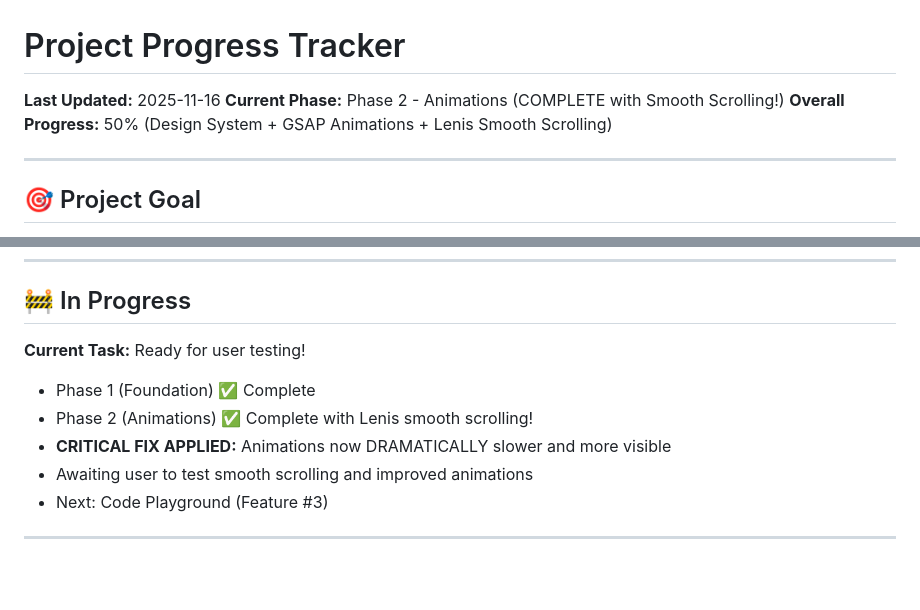
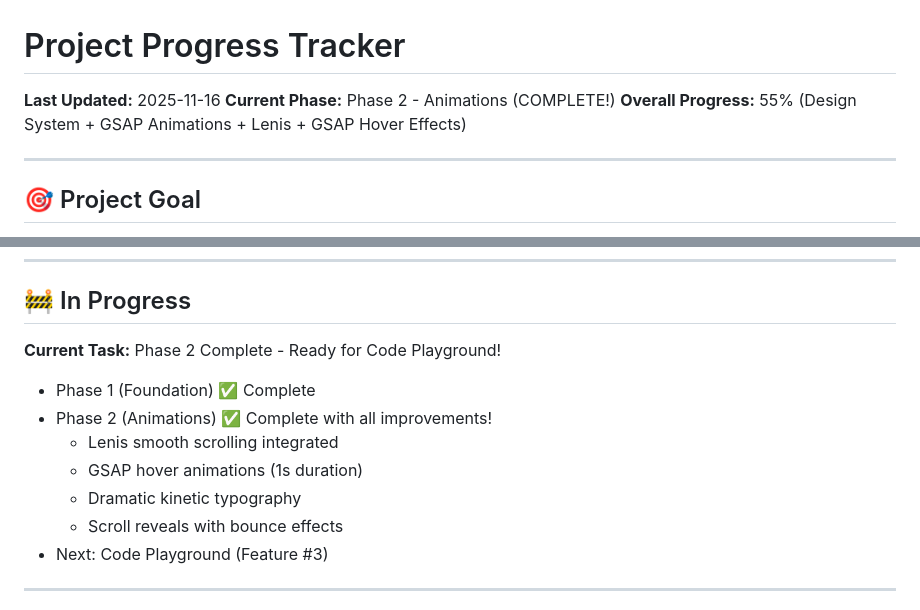
Before and after one commit to dyprodg/dennisdiepolder.com-v2, a Markdown page: PROJECT_PROGRESS.md, 2 parts joined by grey strips. Drawn GitHub-style; blank space fills up the shorter version.

```diff
--- a/PROJECT_PROGRESS.md
+++ b/PROJECT_PROGRESS.md
@@ -1,8 +1,8 @@
 # Project Progress Tracker
 
 **Last Updated:** 2025-11-16
-**Current Phase:** Phase 2 - Animations (COMPLETE with Smooth Scrolling!)
-**Overall Progress:** 50% (Design System + GSAP Animations + Lenis Smooth Scrolling)
+**Current Phase:** Phase 2 - Animations (COMPLETE!)
+**Overall Progress:** 55% (Design System + GSAP Animations + Lenis + GSAP Hover Effects)
 
 ---
 
@@ -44,11 +44,13 @@ Transform dennisdiepolder.com from a static portfolio into an interactive platfo
 
 ## 🚧 In Progress
 
-**Current Task:** Ready for user testing!
+**Current Task:** Phase 2 Complete - Ready for Code Playground!
 - Phase 1 (Foundation) ✅ Complete
-- Phase 2 (Animations) ✅ Complete with Lenis smooth scrolling!
-- **CRITICAL FIX APPLIED:** Animations now DRAMATICALLY slower and more visible
-- Awaiting user to test smooth scrolling and improved animations
+- Phase 2 (Animations) ✅ Complete with all improvements!
+  - Lenis smooth scrolling integrated
+  - GSAP hover animations (1s duration)
+  - Dramatic kinetic typography
+  - Scroll reveals with bounce effects
 - Next: Code Playground (Feature #3)
 
 ---
```
Also changed, not shown: other parts of PROJECT_PROGRESS.md (+45 -0 lines).
